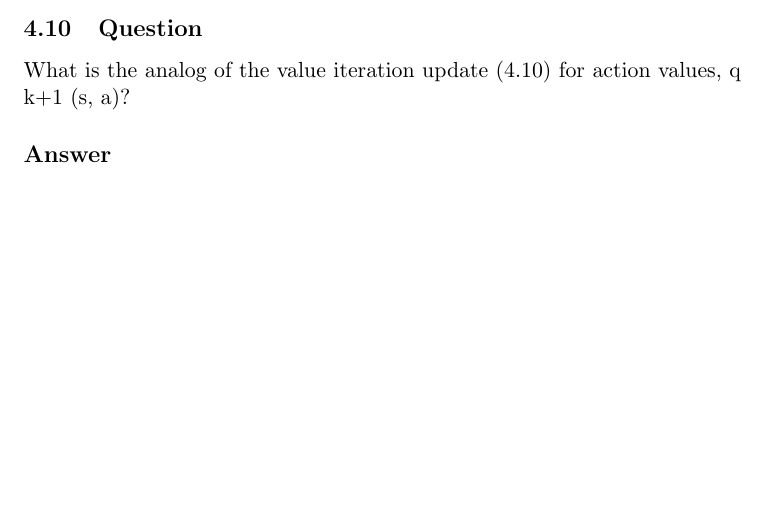
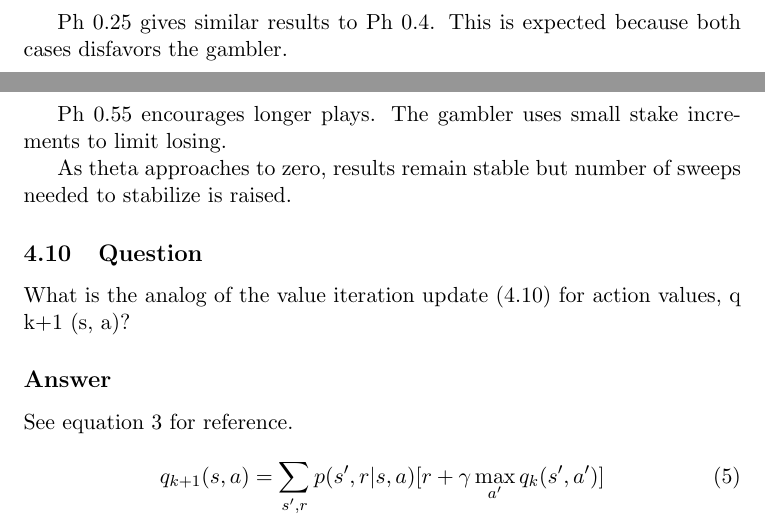
Before and after one commit to habanoz/reinforcement-learning-an-introduction, a LaTeX problem sheet (chpater4/exercises4.tex): part of page 6 of 6 before the commit and two parts of pages 8 and 10 of 10 after it, the two joined at a grey line, cut at the place of the change, the shorter picture padded with empty space. Compiled offline with pdfLaTeX.

Commit message:
chapter 4 exercises completed.

```diff
--- a/chpater4/exercises4.tex
+++ b/chpater4/exercises4.tex
@@ -214,3 +218,11 @@
+    Ph 0.25 gives similar results to Ph 0.4. This is expected because both cases disfavors the gambler.
+
+    \includegraphics[scale=0.4]{figure_4_3_e_4_9_p55}
+
+    Ph 0.55 encourages longer plays.
+    The gambler uses small stake increments to limit losing.
+
+    As theta approaches to zero, results remain stable but number of sweeps needed to stabilize is raised.
 
     \subsection{Question}
 
@@ -218,4 +230,10 @@
 
     \subsection*{Answer}
 
+    See equation \ref{eqn:eq4_5} for reference.
+
+    \begin{equation}
+        q_{k+1}(s, a) = \sum_{s',r} p(s', r | s, a) [r + \gamma \max_{a'} q_k(s', a')]
+    \end{equation}
+
 \end{document}
```
Also changed, not shown: chpater4/exercises4.pdf (added), images/figure_4_3.png, images/figure_4_3_e_4_9_p25.png, images/figure_4_3_e_4_9_p50.png, images/figure_4_3_e_4_9_p55.png, chpater4/exercises4.tex (6 more changed lines), 1 other file.
